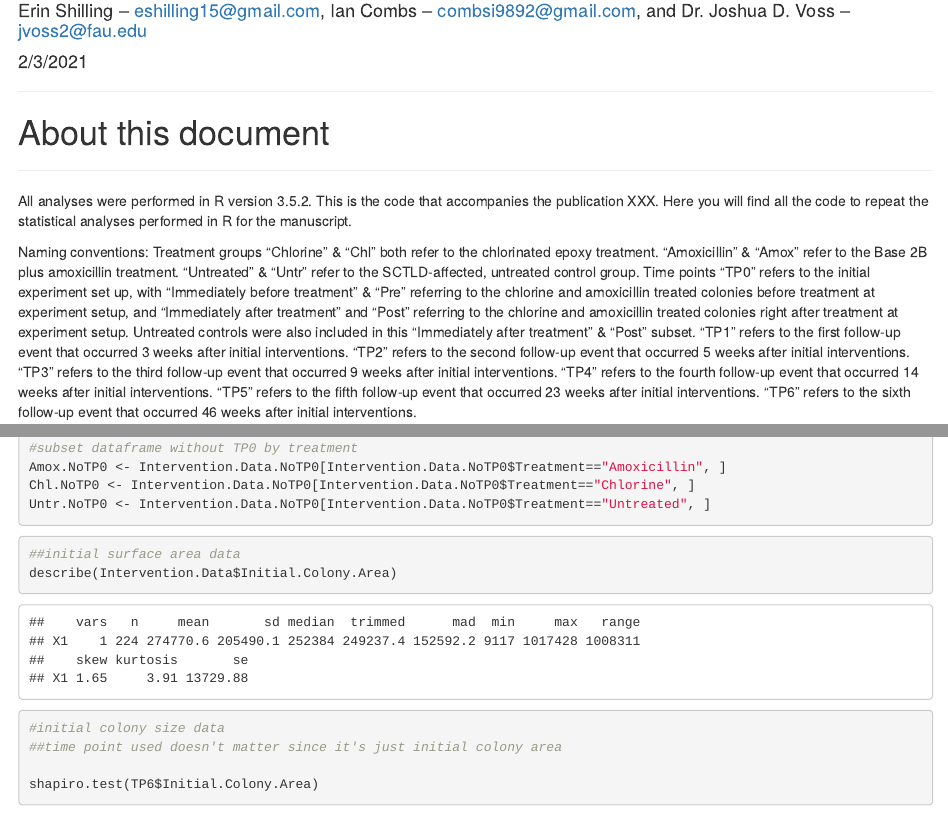
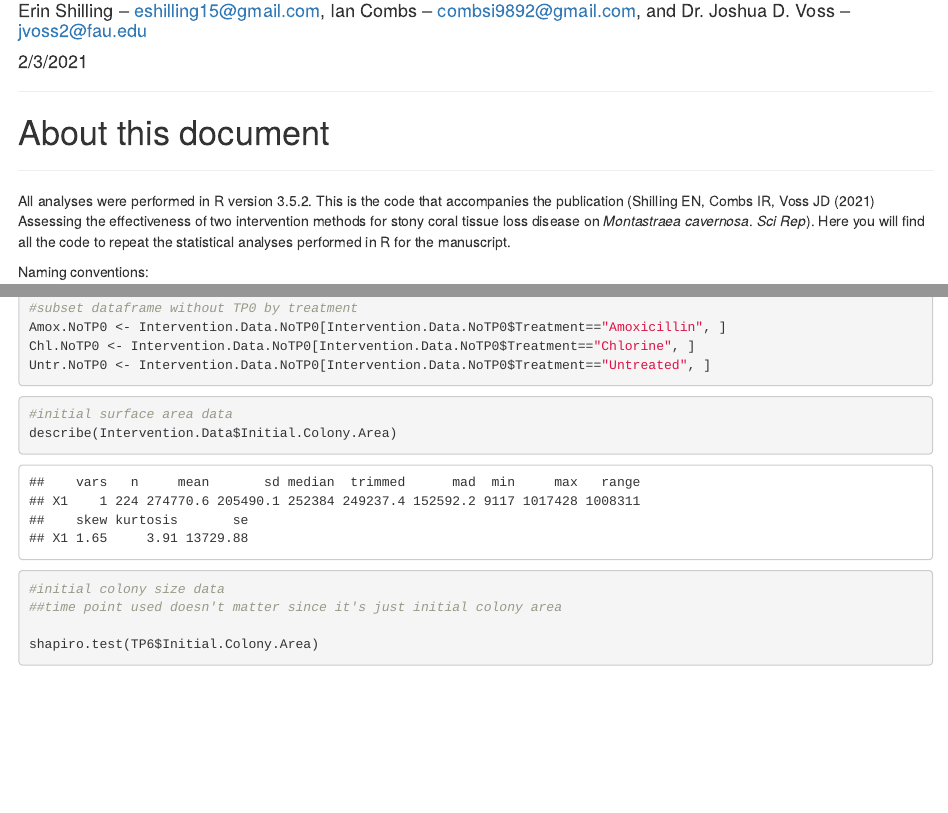
Before and after one commit to erin-shilling/SCTLDintervention_ScientificReports, an R Markdown document (SCTLD_Intervention_Stats_Rmarkdown.Rmd): the page in a window 1100 px wide, from 160 px down, and a second part further down, joined at a grey line. Rendered offline with R 4.5, knitr and Pandoc, with nearby package versions.

Commit message:
added summaries of conclusions from each test, info about manuscript

````diff
--- a/Full manuscript R markdown document.Rmd
+++ b/SCTLD_Intervention_Stats_Rmarkdown.Rmd
@@ -12,11 +12,13 @@ knitr::opts_chunk$set(echo = TRUE)
 ***
 # About this document
 ***
-All analyses were performed in R version 3.5.2. This is the code that accompanies the publication XXX. Here you will find all the code to repeat the statistical analyses performed in R for the manuscript.
+All analyses were performed in R version 3.5.2. This is the code that accompanies the publication (Shilling EN, Combs IR, Voss JD (2021) Assessing the effectiveness of two intervention methods for stony coral tissue loss disease on *Montastraea cavernosa*. *Sci Rep*). Here you will find all the code to repeat the statistical analyses performed in R for the manuscript.
 
 Naming conventions:
+
 Treatment groups
 "Chlorine" & "Chl" both refer to the chlorinated epoxy treatment. "Amoxicillin" & "Amox" refer to the Base 2B plus amoxicillin treatment. "Untreated" & "Untr" refer to the SCTLD-affected, untreated control group.
+
 Time points
 "TP0" refers to the initial experiment set up, with "Immediately before treatment" & "Pre" referring to the chlorine and amoxicillin treated colonies before treatment at experiment setup, and "Immediately after treatment" and "Post" referring to the chlorine and amoxicillin treated colonies right after treatment at experiment setup. Untreated controls were also included in this "Immediately after treatment" & "Post" subset.
 "TP1" refers to the first follow-up event that occurred 3 weeks after initial interventions.
@@ -70,7 +72,7 @@ Untr.NoTP0 <- Intervention.Data.NoTP0[Intervention.Data.NoTP0$Treatment=="Untrea
 
 ```{r, summarizing data sets}
 
-##initial surface area data
+#initial surface area data
 describe(Intervention.Data$Initial.Colony.Area)
 
 ```
````
Also changed, not shown: SCTLD_Intervention_Stats_Rmarkdown.Rmd (15 more changed lines).
